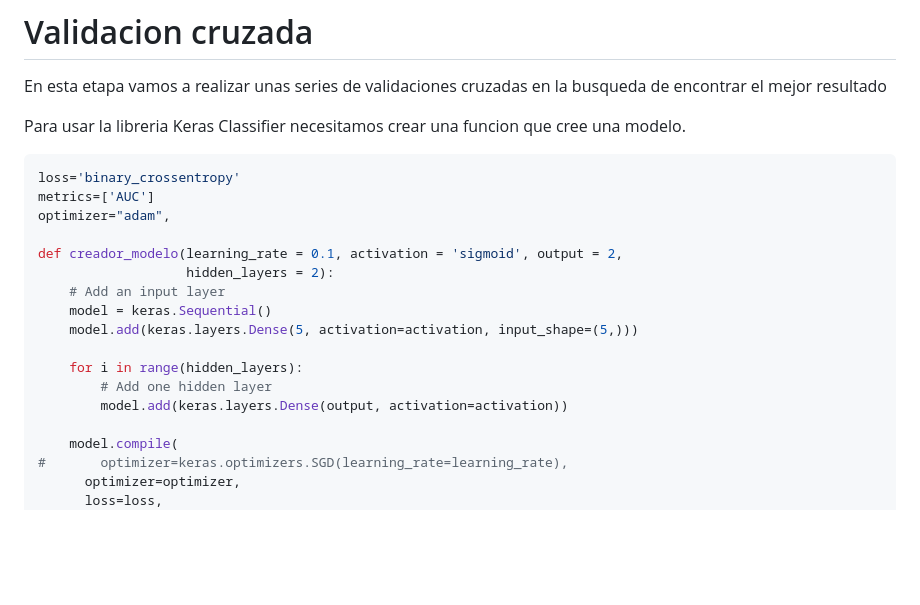
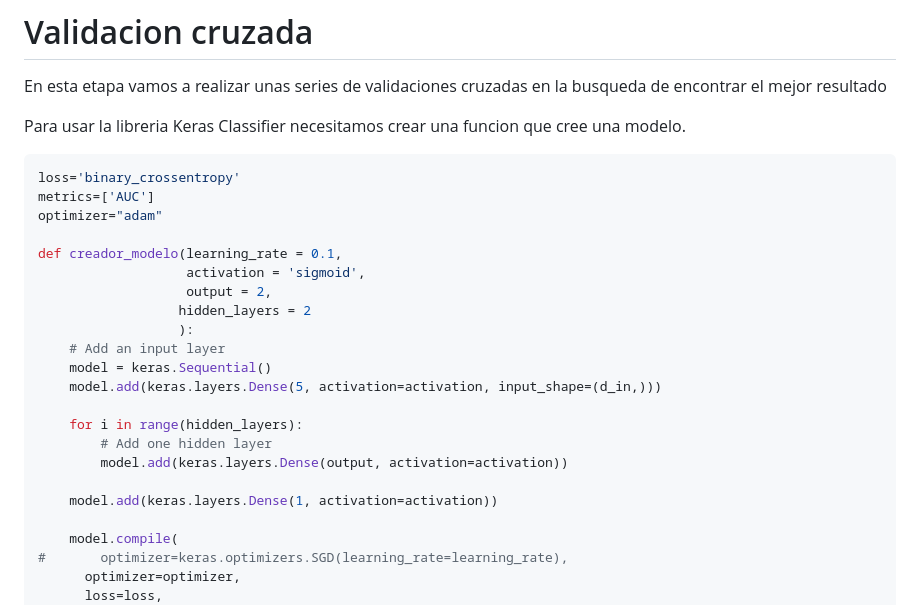
Before and after one commit to Los-persistentes-de-Pearson/7506R-1C2023-GRUPO09, a Markdown page: checkpoint4.md, the part around the change printed below. GitHub-like rendering; blank space fills up the shorter version.

Commit message:
guardado

````diff
--- a/checkpoint4.md
+++ b/checkpoint4.md
@@ -310,17 +310,22 @@ Para usar la libreria Keras Classifier necesitamos crear una funcion que cree un
 ```python
 loss='binary_crossentropy'
 metrics=['AUC']
-optimizer="adam",
+optimizer="adam"
 
-def creador_modelo(learning_rate = 0.1, activation = 'sigmoid', output = 2,
-                   hidden_layers = 2):
+def creador_modelo(learning_rate = 0.1,
+                   activation = 'sigmoid',
+                   output = 2,
+                  hidden_layers = 2
+                  ):
     # Add an input layer
     model = keras.Sequential()
-    model.add(keras.layers.Dense(5, activation=activation, input_shape=(5,)))
+    model.add(keras.layers.Dense(5, activation=activation, input_shape=(d_in,)))
 
     for i in range(hidden_layers):
         # Add one hidden layer
         model.add(keras.layers.Dense(output, activation=activation))
+
+    model.add(keras.layers.Dense(1, activation=activation))
 
     model.compile(
 #       optimizer=keras.optimizers.SGD(learning_rate=learning_rate),
````
Also changed, not shown: other parts of checkpoint4.md (+1 -1 lines).
